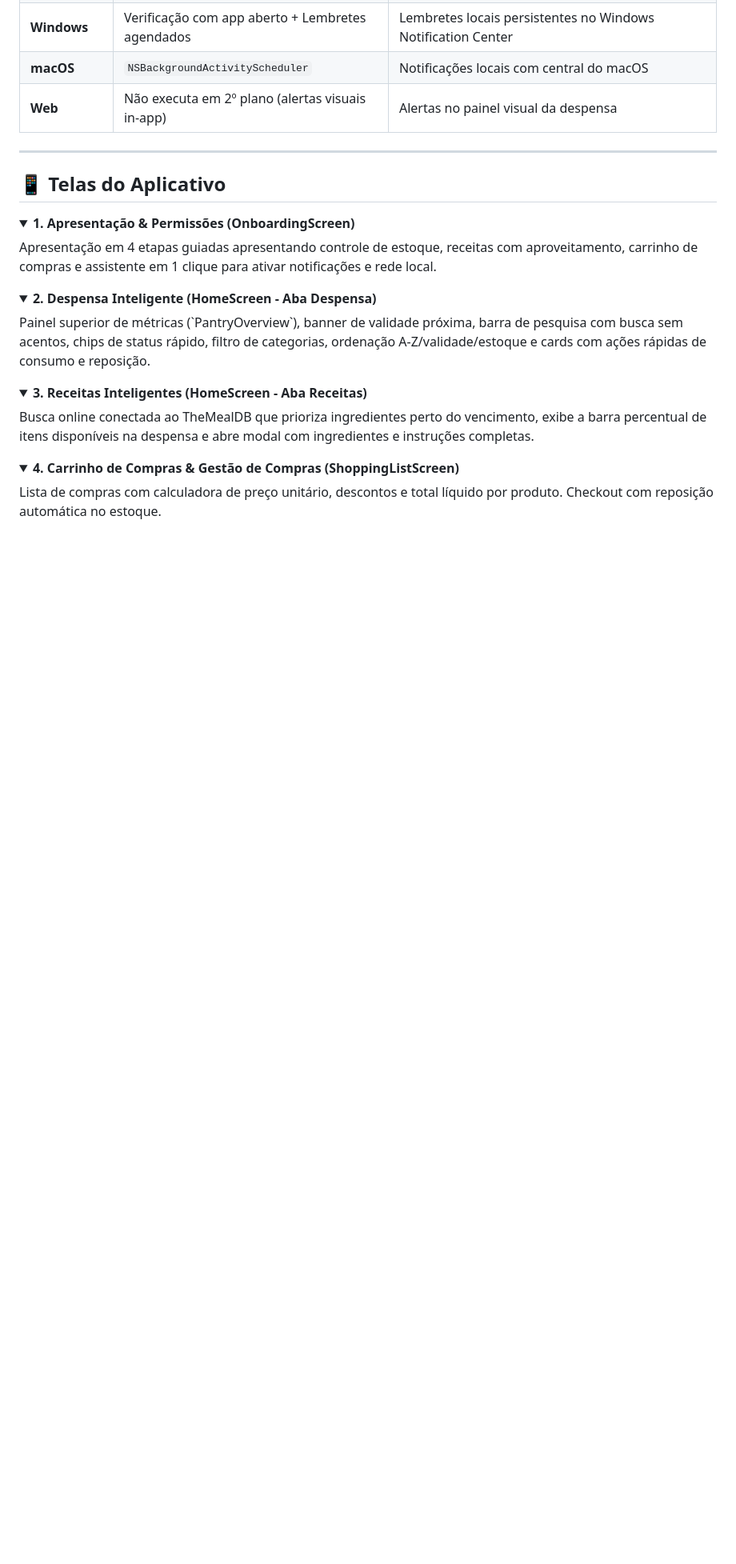
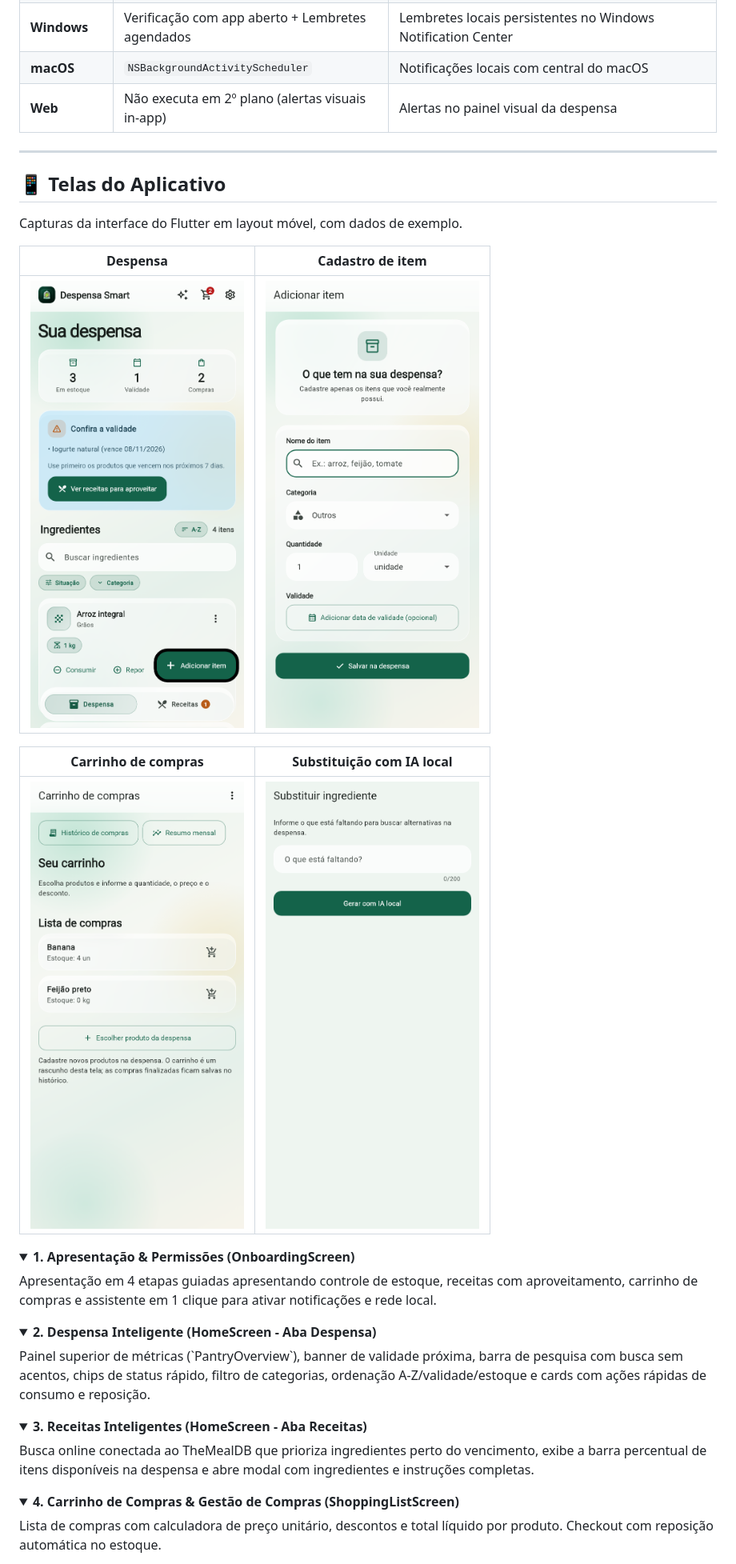
Before and after one commit to aldobarduconeto/DespensaSmart, a Markdown page: README.md, the part around the change. Shown at 80% size. Rendered like a GitHub page; pictures changed too: docs/screenshots/cadastro.png (added), docs/screenshots/compras.png (added), docs/screenshots/despensa.png (added); folded sections open; blank space fills up the shorter version.

```diff
--- a/README.md
+++ b/README.md
@@ -241,6 +241,16 @@ O Despensa Smart oferece suporte completo a monitoramento nativo em segundo plan
 
 ## 📱 Telas do Aplicativo
 
+Capturas da interface do Flutter em layout móvel, com dados de exemplo.
+
+| Despensa | Cadastro de item |
+| :---: | :---: |
+| <img src="docs/screenshots/despensa.png" width="280" alt="Despensa com resumo de estoque, alerta de validade e filtros" /> | <img src="docs/screenshots/cadastro.png" width="280" alt="Formulário de cadastro com categoria, quantidade, unidade e validade" /> |
+
+| Carrinho de compras | Substituição com IA local |
+| :---: | :---: |
+| <img src="docs/screenshots/compras.png" width="280" alt="Carrinho com lista de compras, histórico e resumo mensal" /> | <img src="docs/screenshots/ia-local.png" width="280" alt="Tela de IA local para buscar substitutos de um ingrediente" /> |
+
 <details>
 <summary><b>1. Apresentação & Permissões (OnboardingScreen)</b></summary>
 Apresentação em 4 etapas guiadas apresentando controle de estoque, receitas com aproveitamento, carrinho de compras e assistente em 1 clique para ativar notificações e rede local.
```
Also changed, not shown: 6 other files.
